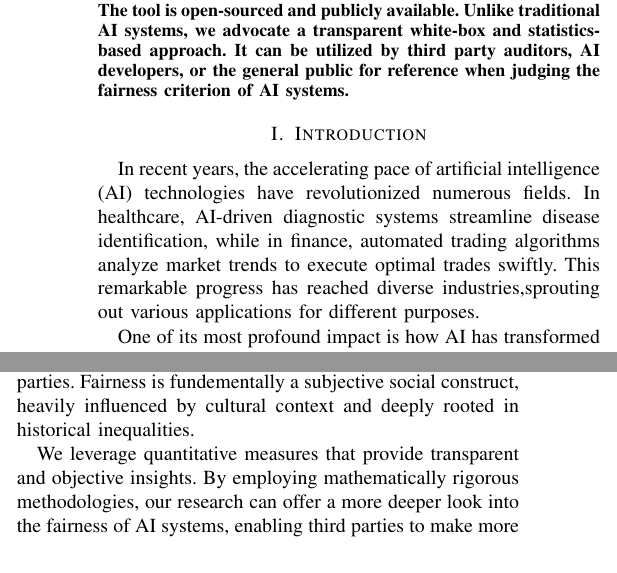
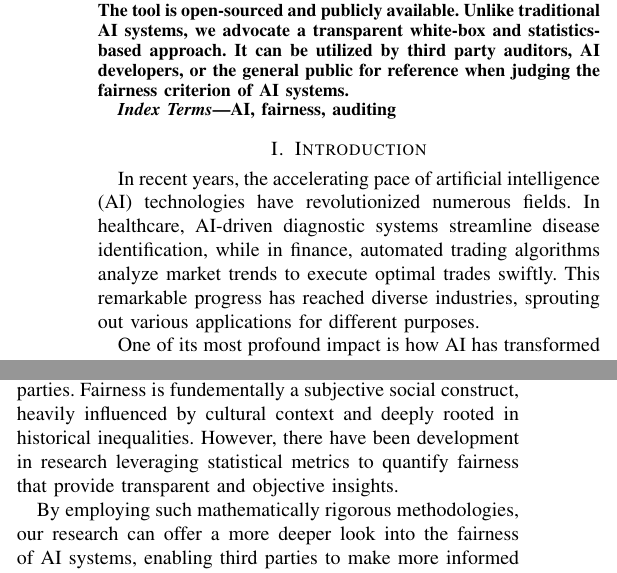
Before and after one commit to RexYuan/Shu, a LaTeX paper (abstract.tex): two parts of the columns of the page, joined at a grey line, cut so that both start at the same text. Compiled offline with pdfLaTeX; a missing font is replaced by an installed copy or a similar font; a LaTeX package or settings file that is missing is left out.

Commit message:
Slight change

```diff
--- a/abstract.tex
+++ b/abstract.tex
@@ -39,8 +39,12 @@ email address or ORCID}
 With the rapid advancement of AI, there is a growing trend to integrate AI into decision-making processes. However, AI systems may exhibit biases that lead decision makers to draw unfair conclusions. Notably, the COMPAS system used in the American justice system to evaluate recidivism was found to favor racial majority groups; specifically, it violates a fairness standard called equalized odds. Various measures have been proposed to assess AI fairness. We present a framework for auditing AI fairness, involving third-party auditors and AI system provider, and we have created a tool to facilitate systematic examination of AI systems. Inclusion of independent and trusted auditors is pivotal for objectivity and accountability; third parties are often further necessary for their specialized expertise in relevant domains. Auditors, equipped with our tool, can thoroughly review AI systems for bias and fairness violations. The tool is open-sourced and publicly available. Unlike traditional AI systems, we advocate a transparent white-box and statistics-based approach. It can be utilized by third party auditors, AI developers, or the general public for reference when judging the fairness criterion of AI systems.
 \end{abstract}
 
+\begin{IEEEkeywords}
+AI, fairness, auditing
+\end{IEEEkeywords}
+
 \section{Introduction}
-In recent years, the accelerating pace of artificial intelligence (AI) technologies have revolutionized numerous fields. In healthcare, AI-driven diagnostic systems streamline disease identification, while in finance, automated trading algorithms analyze market trends to execute optimal trades swiftly. This remarkable progress has reached diverse industries,sprouting out various applications for different purposes.
+In recent years, the accelerating pace of artificial intelligence (AI) technologies have revolutionized numerous fields. In healthcare, AI-driven diagnostic systems streamline disease identification, while in finance, automated trading algorithms analyze market trends to execute optimal trades swiftly. This remarkable progress has reached diverse industries, sprouting out various applications for different purposes.
 
 One of its most profound impact is how AI has transformed decision-making processes across sectors. By harnessing vast amounts of data and employing advanced algorithms, AI empowers organizations to make more informed and strategic decisions. From assessing job applicants to determining school admissions, AI-driven insights offer efficient and analytical advantages.
 
@@ -48,9 +52,9 @@ AI system, however, may be biased. Factors such as inherent biases in original d
 
 Correctional Offender Management Profiling for Alternative Sanctions (COMPAS) is a tool for predicting recidivism---the tendency of criminals to reoffend. It is used in the criminal justice system in multiple states in the United States. In 2016, it was discovered in an investigation by the journalists at ProPublica that the COMPAS system is, in fact, unfair towards minority and disadvantaged groups.
 
-Cases such as COMPAS underscore the critical importance of rigorously examining the fairness of AI systems by third parties. Fairness is fundementally a subjective social construct, heavily influenced by cultural context and deeply rooted in historical inequalities.
+Cases such as COMPAS underscore the critical importance of rigorously examining the fairness of AI systems by third parties. Fairness is fundementally a subjective social construct, heavily influenced by cultural context and deeply rooted in historical inequalities. However, there have been development in research leveraging statistical metrics to quantify fairness that provide transparent and objective insights.
 
-We leverage quantitative measures that provide transparent and objective insights. By employing mathematically rigorous methodologies, our research can offer a more deeper look into the fairness of AI systems, enabling third parties to make more informed and robust judgment. For example, it would reveal that the COMPAS system violates a fairness measure called equalized odds.
+By employing such mathematically rigorous methodologies, our research can offer a more deeper look into the fairness of AI systems, enabling third parties to make more informed and robust judgment. For example, it would reveal that the COMPAS system violates a fairness measure called equalized odds.
 
 In addition to equalized odds, there are a number of fairness measures for AI systems. Our framework aims to help third parties apply these metrics and navigate complex datasets with ease, pinpointing instances of bias and discrimination.
 
```
Also changed, not shown: abstract.pdf.
